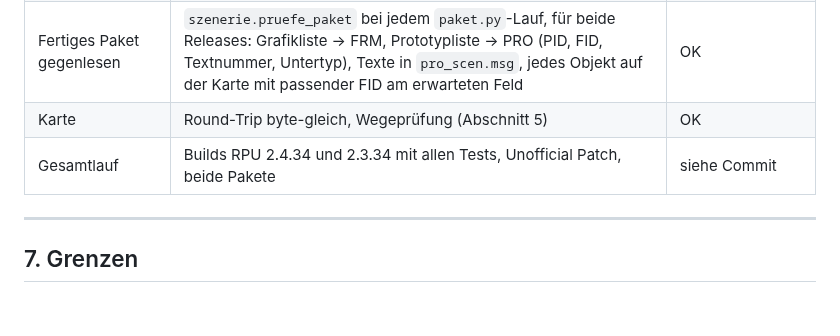
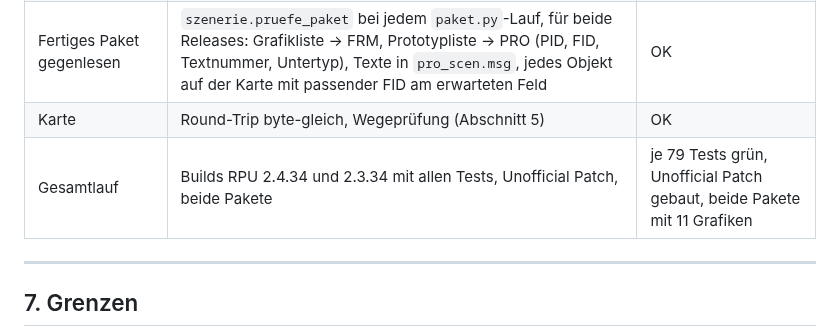
Before and after one commit to nirduna/fallout-sexy-empire, a Markdown page: docs/umsetzung-g1-grafik.md, the part around the change. Rendered like a GitHub page; blank space fills up the shorter version.

Commit message:
Grafik 1: Vorschau der Gosse und Ergebnis des Gesamtlaufs
Co-Authored-By: Claude Opus 5.5 <noreply@anthropic.com>
Claude-Session: https://claude.ai/code/session_01TG1ZDbFjLH84JTEN9rj5ts

```diff
--- a/docs/umsetzung-g1-grafik.md
+++ b/docs/umsetzung-g1-grafik.md
@@ -155,7 +155,7 @@ Neue Prüfungen in `bau_karten.py` (laufen bei jedem Bau, mit und ohne Einrichtu
 | Einbau mit künstlichen Listen | `szenerie.py`: Liste ohne letzten Zeilenumbruch, Nummern, Texte | OK |
 | Fertiges Paket gegenlesen | `szenerie.pruefe_paket` bei jedem `paket.py`-Lauf, für beide Releases: Grafikliste → FRM, Prototypliste → PRO (PID, FID, Textnummer, Untertyp), Texte in `pro_scen.msg`, jedes Objekt auf der Karte mit passender FID am erwarteten Feld | OK |
 | Karte | Round-Trip byte-gleich, Wegeprüfung (Abschnitt 5) | OK |
-| Gesamtlauf | Builds RPU 2.4.34 und 2.3.34 mit allen Tests, Unofficial Patch, beide Pakete | siehe Commit |
+| Gesamtlauf | Builds RPU 2.4.34 und 2.3.34 mit allen Tests, Unofficial Patch, beide Pakete | je 79 Tests grün, Unofficial Patch gebaut, beide Pakete mit 11 Grafiken |
 
 ---
 
```
Also changed, not shown: docs/bilder/gosse_einrichtung.png (added).
